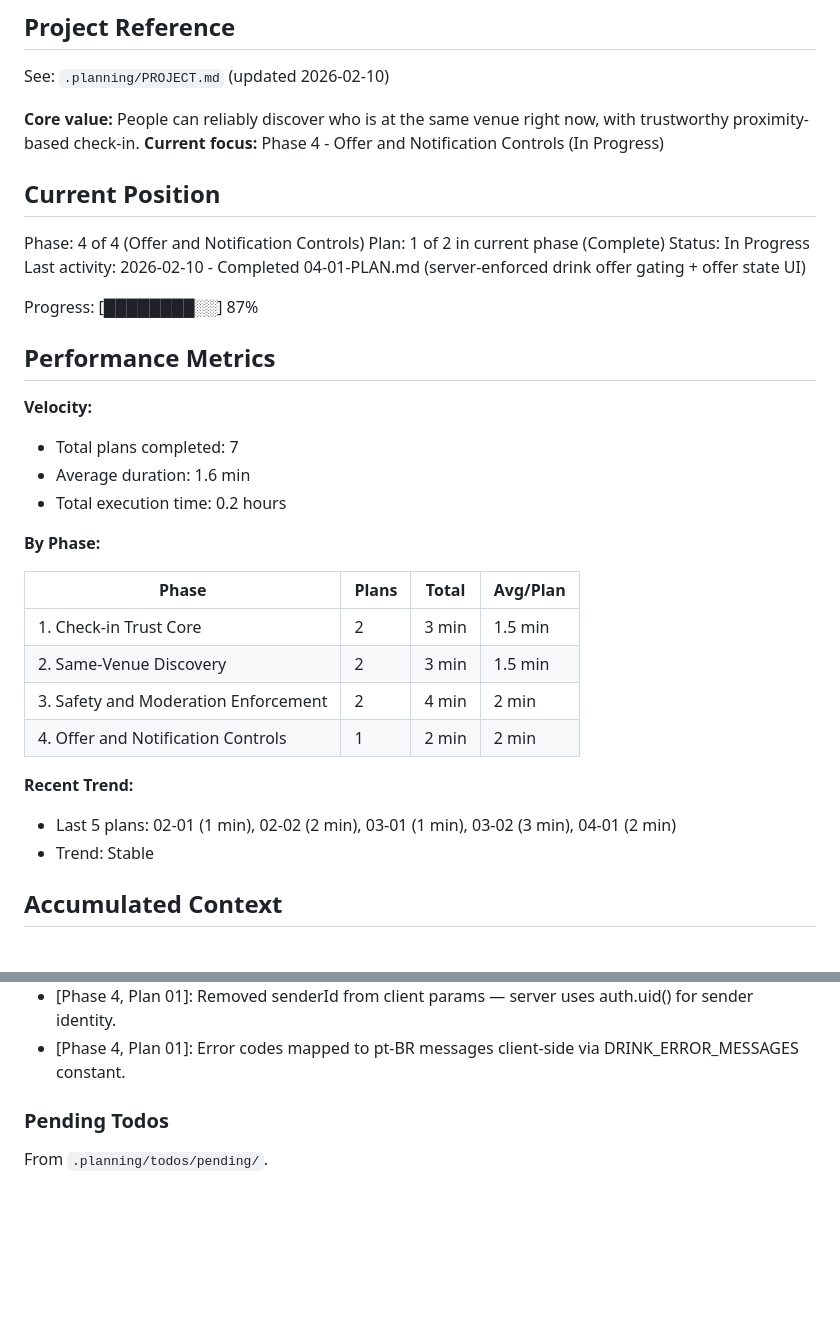
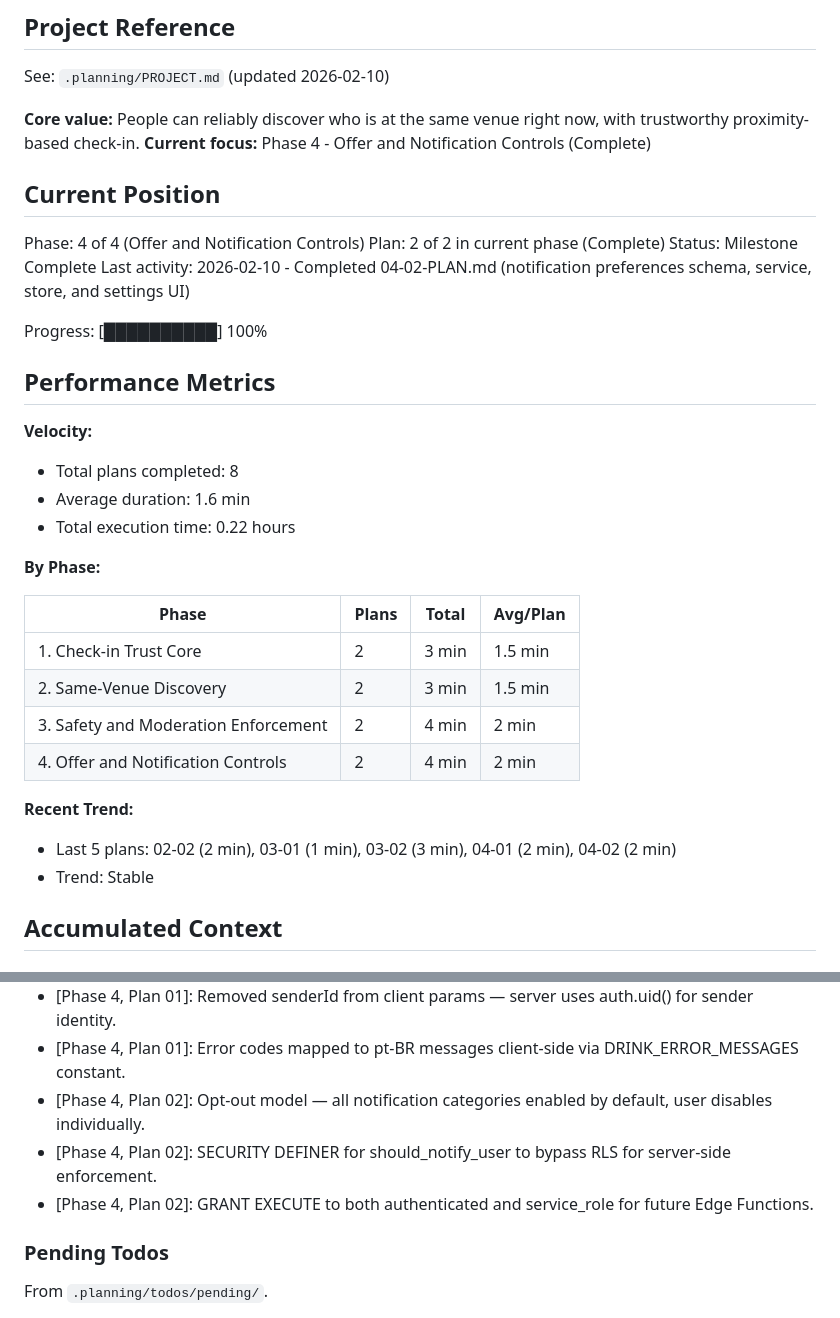
Before and after one commit to augustoFranke/Ta-la, a Markdown page: .planning/STATE.md, 2 parts joined by grey strips. GitHub-like rendering; blank space fills up the shorter version.

Commit message:
docs(04-02): complete notification preferences plan
- SUMMARY.md with self-check passed
- STATE.md updated to milestone complete (100%)
- ROADMAP.md Phase 4 marked complete

```diff
--- a/.planning/STATE.md
+++ b/.planning/STATE.md
@@ -5,23 +5,23 @@
 See: `.planning/PROJECT.md` (updated 2026-02-10)
 
 **Core value:** People can reliably discover who is at the same venue right now, with trustworthy proximity-based check-in.
-**Current focus:** Phase 4 - Offer and Notification Controls (In Progress)
+**Current focus:** Phase 4 - Offer and Notification Controls (Complete)
 
 ## Current Position
 
 Phase: 4 of 4 (Offer and Notification Controls)
-Plan: 1 of 2 in current phase (Complete)
-Status: In Progress
-Last activity: 2026-02-10 - Completed 04-01-PLAN.md (server-enforced drink offer gating + offer state UI)
+Plan: 2 of 2 in current phase (Complete)
+Status: Milestone Complete
+Last activity: 2026-02-10 - Completed 04-02-PLAN.md (notification preferences schema, service, store, and settings UI)
 
-Progress: [████████░░] 87%
+Progress: [██████████] 100%
 
 ## Performance Metrics
 
 **Velocity:**
-- Total plans completed: 7
+- Total plans completed: 8
 - Average duration: 1.6 min
-- Total execution time: 0.2 hours
+- Total execution time: 0.22 hours
 
 **By Phase:**
 
@@ -30,10 +30,10 @@ Progress: [████████░░] 87%
 | 1. Check-in Trust Core | 2 | 3 min | 1.5 min |
 | 2. Same-Venue Discovery | 2 | 3 min | 1.5 min |
 | 3. Safety and Moderation Enforcement | 2 | 4 min | 2 min |
-| 4. Offer and Notification Controls | 1 | 2 min | 2 min |
+| 4. Offer and Notification Controls | 2 | 4 min | 2 min |
 
 **Recent Trend:**
-- Last 5 plans: 02-01 (1 min), 02-02 (2 min), 03-01 (1 min), 03-02 (3 min), 04-01 (2 min)
+- Last 5 plans: 02-02 (2 min), 03-01 (1 min), 03-02 (3 min), 04-01 (2 min), 04-02 (2 min)
 - Trend: Stable
 
 ## Accumulated Context
@@ -67,6 +67,9 @@ Recent decisions affecting current work:
 - [Phase 4, Plan 01]: SECURITY DEFINER RPC replaces direct client INSERT for drink offers — server validates active check-in.
 - [Phase 4, Plan 01]: Removed senderId from client params — server uses auth.uid() for sender identity.
 - [Phase 4, Plan 01]: Error codes mapped to pt-BR messages client-side via DRINK_ERROR_MESSAGES constant.
+- [Phase 4, Plan 02]: Opt-out model — all notification categories enabled by default, user disables individually.
+- [Phase 4, Plan 02]: SECURITY DEFINER for should_notify_user to bypass RLS for server-side enforcement.
+- [Phase 4, Plan 02]: GRANT EXECUTE to both authenticated and service_role for future Edge Functions.
 
 ### Pending Todos
 
```
Also changed, not shown: other parts of .planning/STATE.md (+2 -2 lines), .planning/ROADMAP.md (+3 -3 lines), 1 other file.
